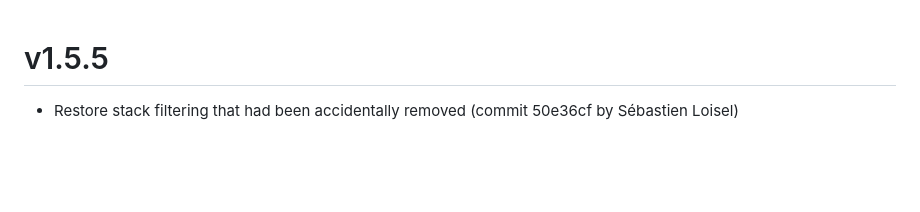
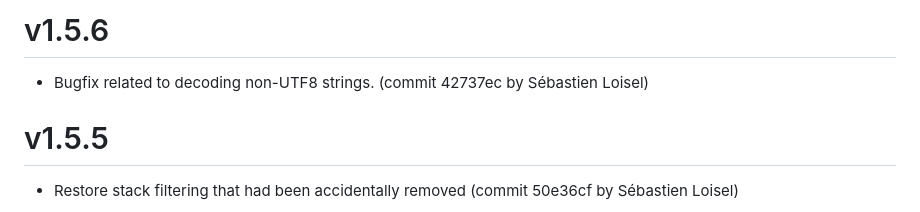
Before and after one commit to sloisel/pyptex, a Markdown page: CHANGELOG.md, the part around the change. GitHub-like rendering; blank space fills up the shorter version.

Commit message:
changelog commit-msg approval for sebastienloisel on 2023.02.13-17:45:40

```diff
--- a/CHANGELOG.md
+++ b/CHANGELOG.md
@@ -1,3 +1,7 @@
+
+# v1.5.6
+
+* Bugfix related to decoding non-UTF8 strings. (commit 42737ec by Sébastien Loisel)
 
 # v1.5.5
 
```
